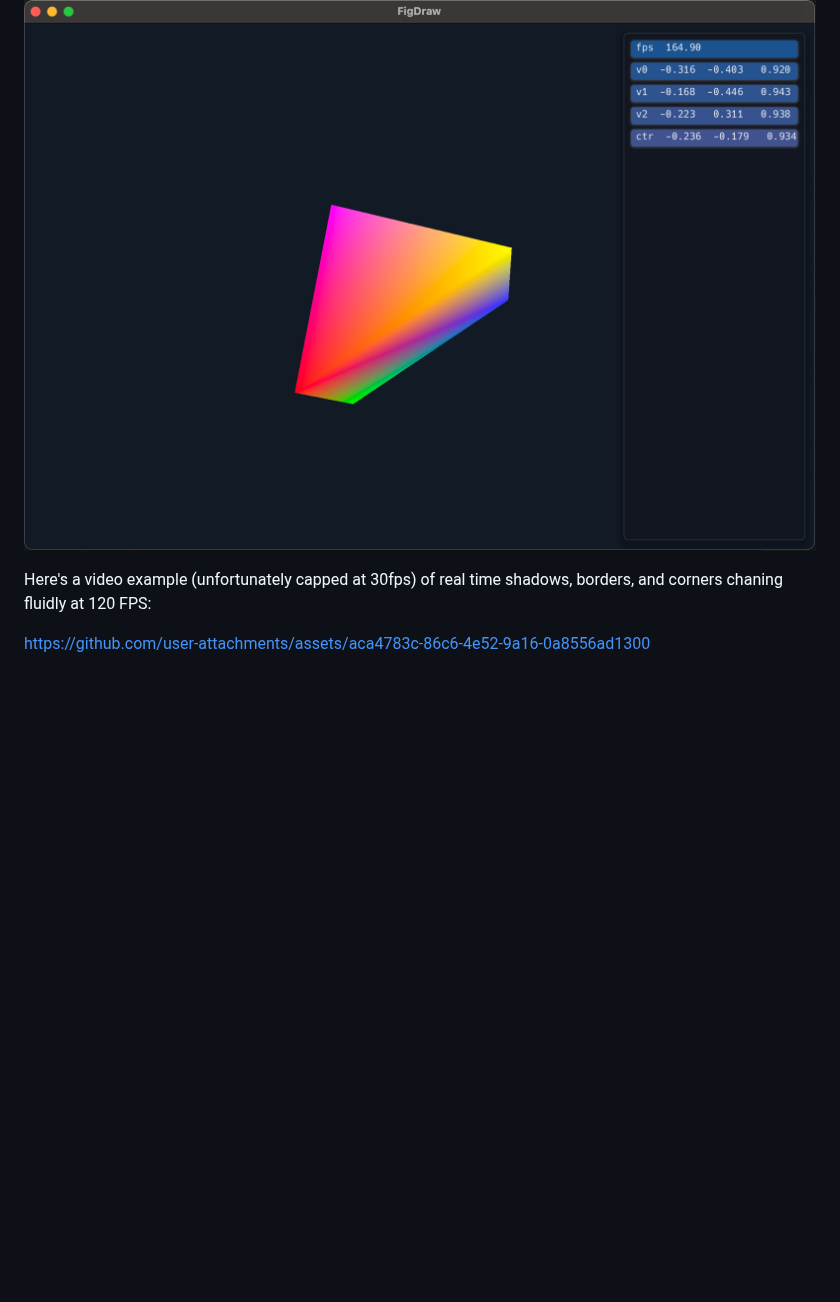
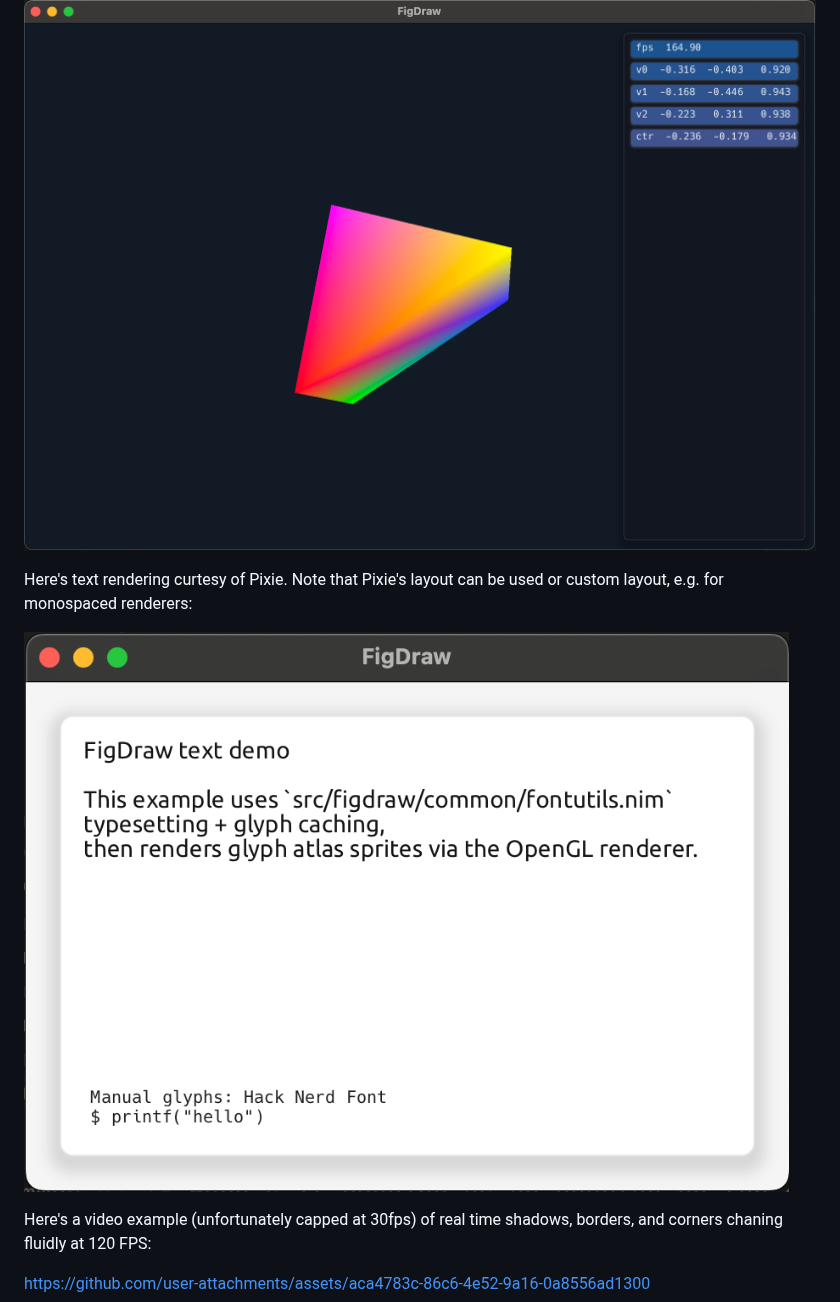
Before and after one commit to elcritch/figdraw, a Markdown page: README.md, the part around the change. Rendered like a GitHub page; pictures changed too: data/Text-Example.png (added); blank space fills up the shorter version.

```diff
--- a/README.md
+++ b/README.md
@@ -18,6 +18,10 @@ Here's the primary rounded rect primitive with corners, borders, and shadows:
 Here's it running as an overlay on top of a 3D scene:
 
 ![3D Pyramid overlay](data/Pyramid-3D-Overlay.png)
+
+Here's text rendering curtesy of Pixie. Note that Pixie's layout can be used or custom layout, e.g. for monospaced renderers:
+
+![Text Rendering](data/Text-Example.png)
 
 Here's a video example (unfortunately capped at 30fps) of real time shadows, borders, and corners chaning fluidly at 120 FPS:
 
```
